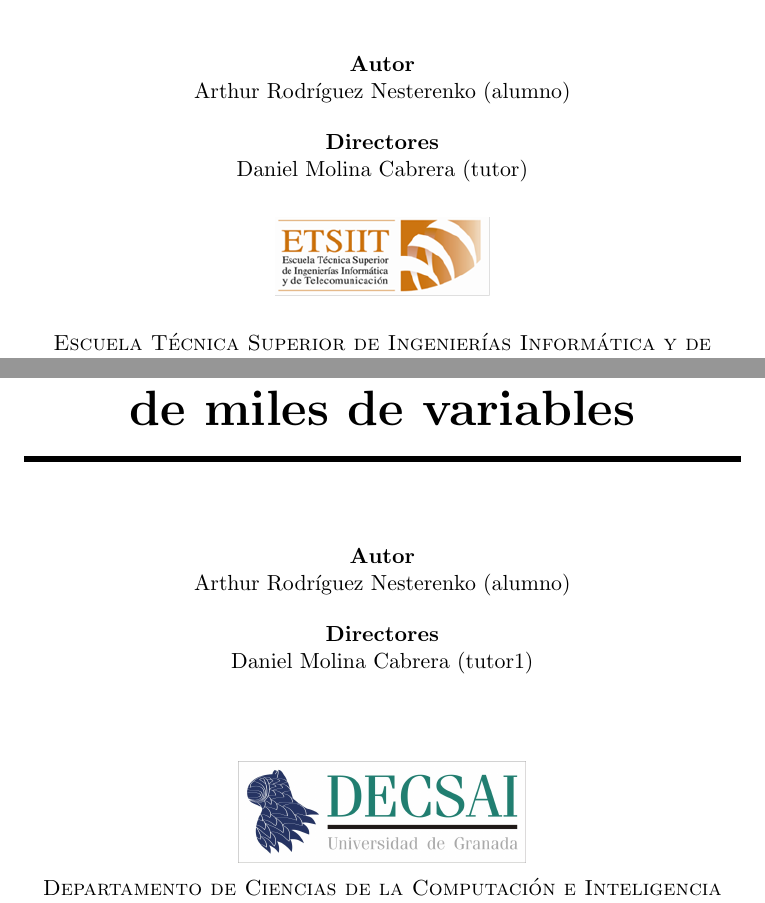
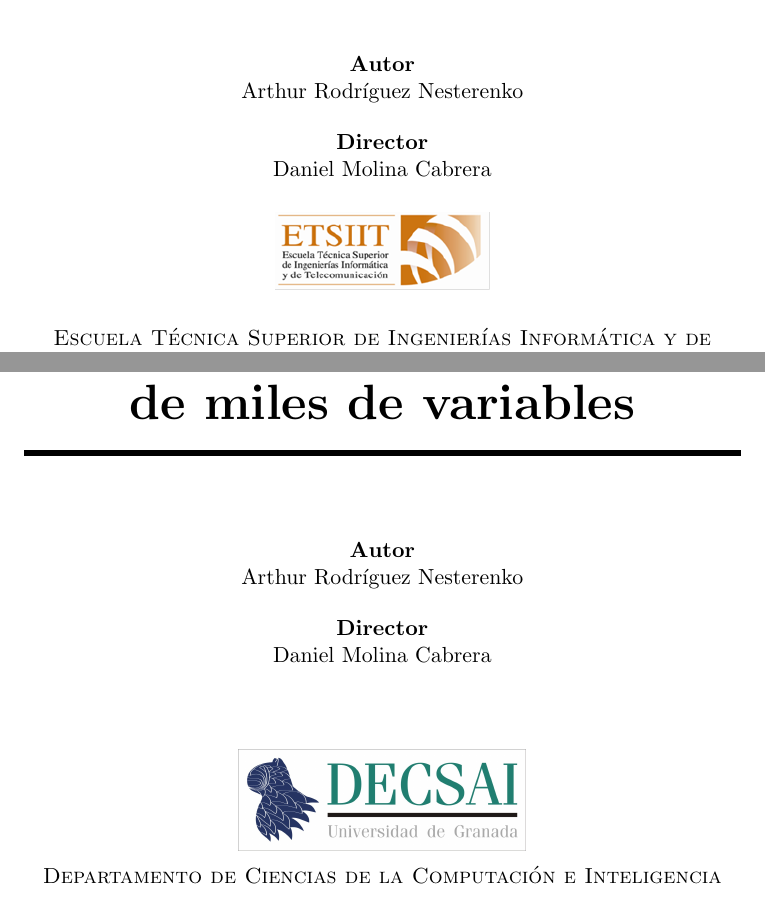
Before and after one commit to arthurmrodriguez/Advanced-Metaheuristics-LSGO, a LaTeX thesis (Documentacion TFG/proyecto.tex, which reads Documentacion TFG/portada/portada.tex, Documentacion TFG/portada/portada_2.tex): two parts of pages 1 and 5 of 33, joined at a grey line, cut so that both start at the same text. Compiled offline with pdfLaTeX.

Commit message:
Portadas finales añadidas

```diff
--- a/Documentacion TFG/portada/portada.tex
+++ b/Documentacion TFG/portada/portada.tex
@@ -24,8 +24,8 @@
 \noindent\hspace*{\centeroffset}\begin{minipage}{\textwidth}
 \centering
 
-\textbf{Autor}\\ {\myName (alumno)}\\[2.5ex]
-\textbf{Directores}\\ {\myProf (tutor)}\\[3.5ex]
+\textbf{Autor}\\ {\myName}\\[2.5ex]
+\textbf{Director}\\ {\myProf}\\[3.5ex]
 \includegraphics[width=0.3\textwidth]{imagenes/etsiit_logo.png}\\[0.5cm]
 \textsc{Escuela Técnica Superior de Ingenierías Informática y de Telecomunicación}\\
 \textsc{---}\\
--- a/Documentacion TFG/portada/portada_2.tex
+++ b/Documentacion TFG/portada/portada_2.tex
@@ -29,9 +29,9 @@
 \noindent\hspace*{\centeroffset}\begin{minipage}{\textwidth}
 \centering
 
-\textbf{Autor}\\ {\myName (alumno)}\\[2.5ex]
-\textbf{Directores}\\
-{\myProf (tutor1)}\\[1.5cm]
+\textbf{Autor}\\ {\myName}\\[2.5ex]
+\textbf{Director}\\
+{\myProf}\\[1.5cm]
 \includegraphics[width=0.4\textwidth]{imagenes/decsai}\\[0.1cm]
 \textsc{\myDepartment}\\
 %\textsc{---}\\
```
